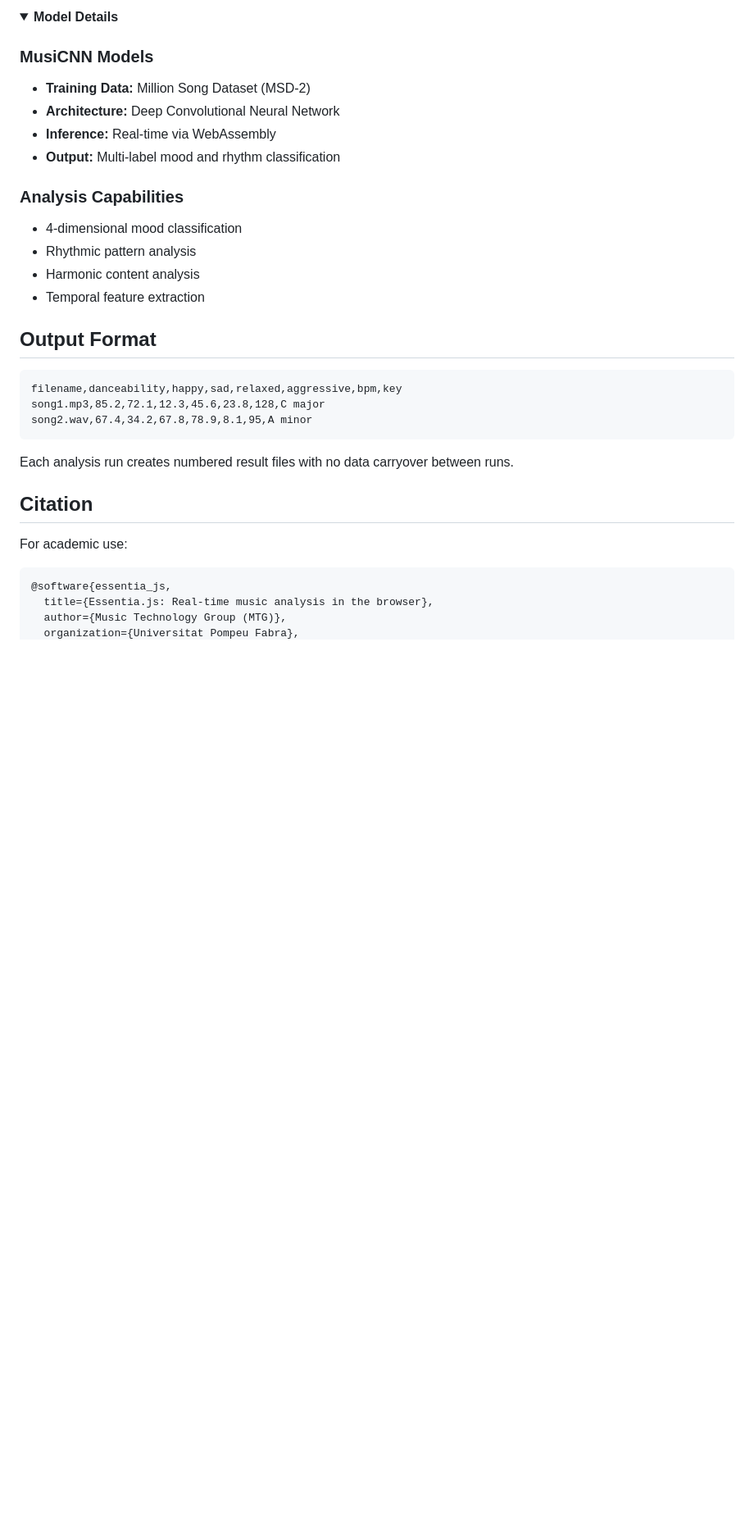
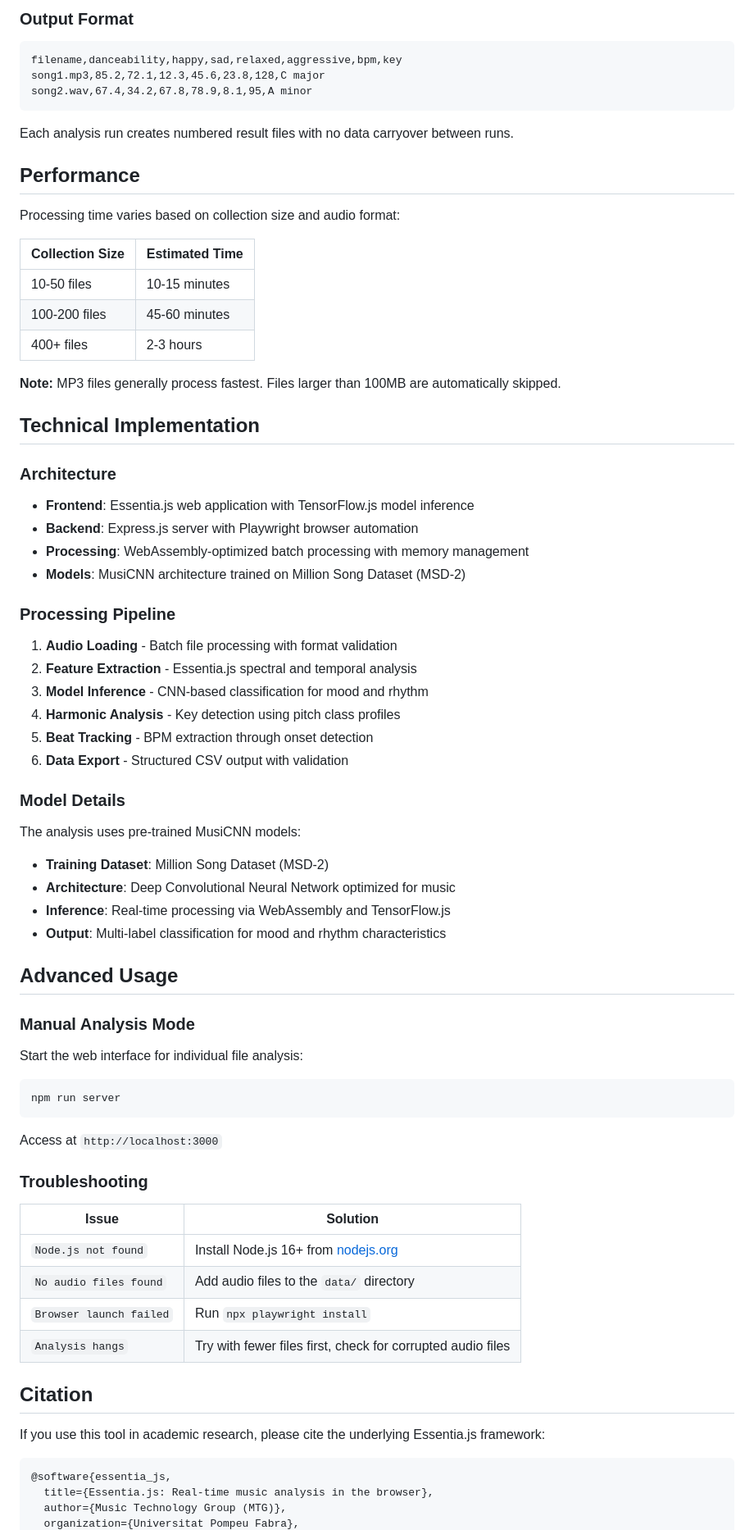
Before and after one commit to jasonmokk/mir-workflow, a Markdown page: README.md, the part around one of its changes. Shown at 82% size. Rendered like a GitHub page; folded sections open; blank space fills up the shorter version.

````diff
--- a/README.md
+++ b/README.md
@@ -119,23 +99,4 @@ npm run server  # Web interface at http://localhost:3000
-</details>
-
-<details>
-<summary><strong>Model Details</strong></summary>
-
-### MusiCNN Models
-- **Training Data:** Million Song Dataset (MSD-2)
-- **Architecture:** Deep Convolutional Neural Network
-- **Inference:** Real-time via WebAssembly
-- **Output:** Multi-label mood and rhythm classification
-
-### Analysis Capabilities
-- 4-dimensional mood classification
-- Rhythmic pattern analysis
-- Harmonic content analysis
-- Temporal feature extraction
-
-</details>
-
-## Output Format
+### Output Format
 
 ```csv
 filename,danceability,happy,sad,relaxed,aggressive,bpm,key
@@ -145,9 +106,67 @@ song2.wav,67.4,34.2,67.8,78.9,8.1,95,A minor
 
 Each analysis run creates numbered result files with no data carryover between runs.
 
+## Performance
+
+Processing time varies based on collection size and audio format:
+
+| Collection Size | Estimated Time |
+|----------------|---------------|
+| 10-50 files | 10-15 minutes |
+| 100-200 files | 45-60 minutes |
+| 400+ files | 2-3 hours |
+
+**Note:** MP3 files generally process fastest. Files larger than 100MB are automatically skipped.
+
+## Technical Implementation
+
+### Architecture
+
+- **Frontend**: Essentia.js web application with TensorFlow.js model inference
+- **Backend**: Express.js server with Playwright browser automation
+- **Processing**: WebAssembly-optimized batch processing with memory management
+- **Models**: MusiCNN architecture trained on Million Song Dataset (MSD-2)
+
+### Processing Pipeline
+
+1. **Audio Loading** - Batch file processing with format validation
+2. **Feature Extraction** - Essentia.js spectral and temporal analysis
+3. **Model Inference** - CNN-based classification for mood and rhythm
+4. **Harmonic Analysis** - Key detection using pitch class profiles
+5. **Beat Tracking** - BPM extraction through onset detection
+6. **Data Export** - Structured CSV output with validation
+
+### Model Details
+
+The analysis uses pre-trained MusiCNN models:
+- **Training Dataset**: Million Song Dataset (MSD-2)
+- **Architecture**: Deep Convolutional Neural Network optimized for music
+- **Inference**: Real-time processing via WebAssembly and TensorFlow.js
+- **Output**: Multi-label classification for mood and rhythm characteristics
+
+## Advanced Usage
+
+### Manual Analysis Mode
+
+Start the web interface for individual file analysis:
+```bash
+npm run server
+```
+Access at `http://localhost:3000`
+
+### Troubleshooting
+
+| Issue | Solution |
+|-------|----------|
+| `Node.js not found` | Install Node.js 16+ from [nodejs.org](https://nodejs.org/) |
+| `No audio files found` | Add audio files to the `data/` directory |
+| `Browser launch failed` | Run `npx playwright install` |
+| `Analysis hangs` | Try with fewer files first, check for corrupted audio files |
+
 ## Citation
 
-For academic use:
+If you use this tool in academic research, please cite the underlying Essentia.js framework:
+
 ```bibtex
 @software{essentia_js,
   title={Essentia.js: Real-time music analysis in the browser},
````
Also changed, not shown: other parts of README.md (+66 -81 lines).
